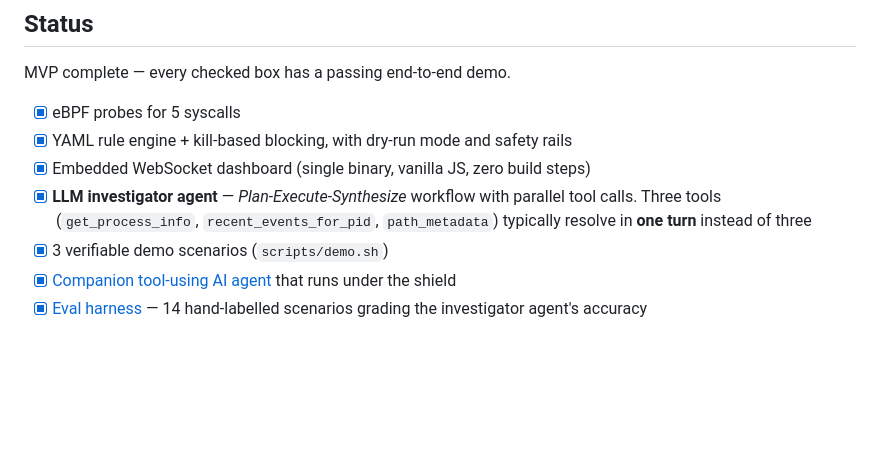
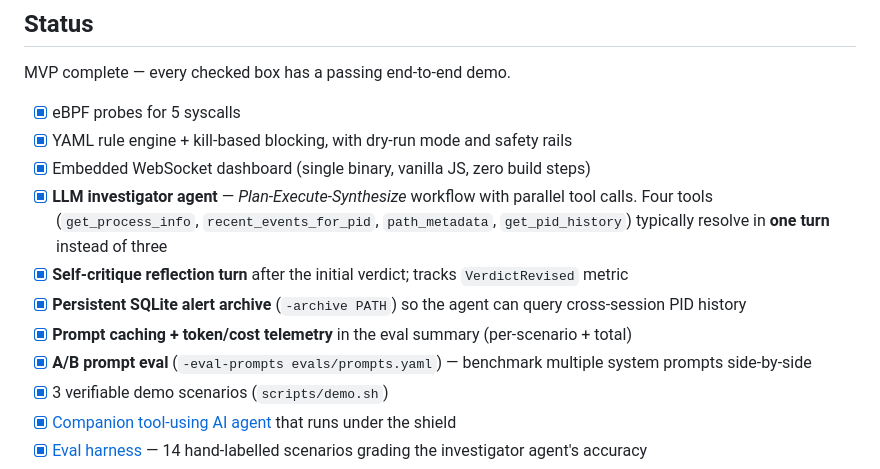
Before and after one commit to keith991001/agent-shield, a Markdown page: README.md, the part around the change. Drawn GitHub-style; blank space fills up the shorter version.

```diff
--- a/README.md
+++ b/README.md
@@ -142,8 +142,12 @@ MVP complete — every checked box has a passing end-to-end demo.
 - [x] YAML rule engine + kill-based blocking, with dry-run mode and safety rails
 - [x] Embedded WebSocket dashboard (single binary, vanilla JS, zero build steps)
 - [x] **LLM investigator agent** — *Plan-Execute-Synthesize* workflow with parallel
-  tool calls. Three tools (`get_process_info`, `recent_events_for_pid`,
-  `path_metadata`) typically resolve in **one turn** instead of three
+  tool calls. Four tools (`get_process_info`, `recent_events_for_pid`,
+  `path_metadata`, `get_pid_history`) typically resolve in **one turn** instead of three
+- [x] **Self-critique reflection turn** after the initial verdict; tracks `VerdictRevised` metric
+- [x] **Persistent SQLite alert archive** (`-archive PATH`) so the agent can query cross-session PID history
+- [x] **Prompt caching + token/cost telemetry** in the eval summary (per-scenario + total)
+- [x] **A/B prompt eval** (`-eval-prompts evals/prompts.yaml`) — benchmark multiple system prompts side-by-side
 - [x] 3 verifiable demo scenarios (`scripts/demo.sh`)
 - [x] [Companion tool-using AI agent](examples/sysadmin-agent/) that runs under the shield
 - [x] [Eval harness](evals/) — 14 hand-labelled scenarios grading the investigator agent's accuracy
```
Also changed, not shown: DESIGN.md (+36 -0 lines).
